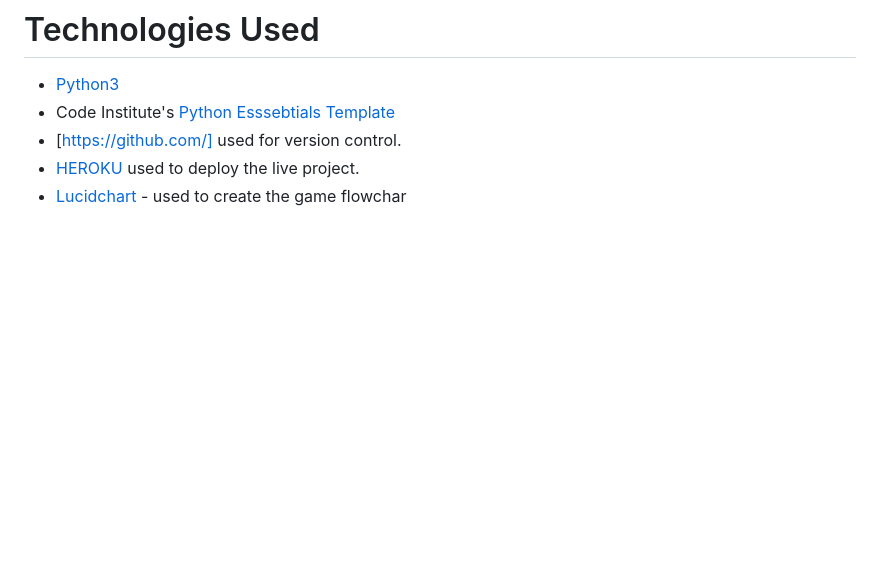
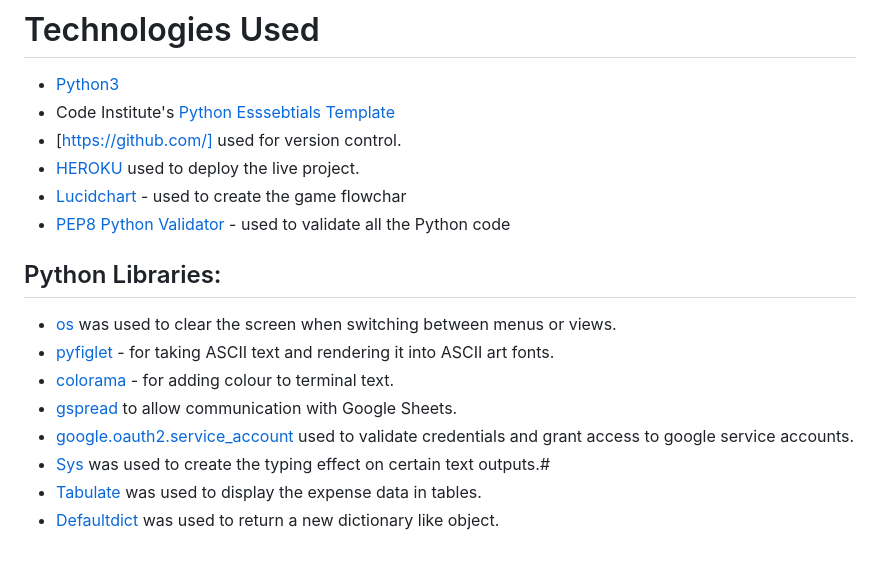
Before and after one commit to farhatamannaislam/Portfolio3, a Markdown page: README.md, the part around the change. Rendered like a GitHub page; blank space fills up the shorter version.

Commit message:
Add Python libraries in Readme

```diff
--- a/README.md
+++ b/README.md
@@ -82,3 +82,15 @@ If the user wants to exit from application he/she can select '3' and press enter
 * [https://github.com/] used for version control.
 * [HEROKU](https://dashboard.heroku.com/apps) used to deploy the live project.
 * [Lucidchart](https://lucid.app/users/login#/login) - used to create the game flowchar
+* [PEP8 Python Validator](https://pep8ci.herokuapp.com/) - used to validate all the Python code
+
+## Python Libraries:
+
+* [os](https://docs.python.org/3/library/os.html) was used to clear the screen when switching between menus or views.
+* [pyfiglet](https://pypi.org/project/pyfiglet/0.7/) - for taking ASCII text and rendering it into ASCII art fonts.
+* [colorama](https://pypi.org/project/colorama/) - for adding colour to terminal text.
+* [gspread](https://pypi.org/project/gspread/) to allow communication with Google Sheets.
+* [google.oauth2.service_account](https://google-auth.readthedocs.io/en/stable/index.html) used to validate credentials and grant access to google service accounts.
+* [Sys](https://docs.python.org/3/library/sys.html) was used to create the typing effect on certain text outputs.#
+* [Tabulate](https://pypi.org/project/tabulate/) was used to display the expense data in tables.
+* [Defaultdict](https://docs.python.org/3/library/collections.html#collections.defaultdict) was used to return a new dictionary like object.
```
